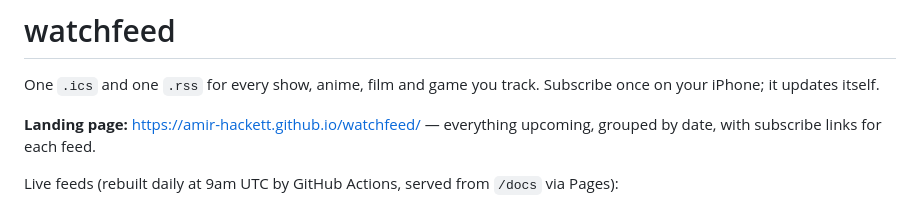
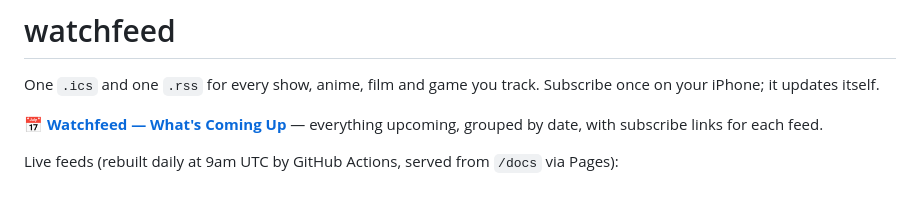
Before and after one commit to Amir-Hackett/watchfeed, a Markdown page: README.md, the part around the change. GitHub-like rendering.

Commit message:
README: name the landing page link
Co-Authored-By: Claude Fable 5 <noreply@anthropic.com>

```diff
--- a/README.md
+++ b/README.md
@@ -3,8 +3,8 @@
 One `.ics` and one `.rss` for every show, anime, film and game you track.
 Subscribe once on your iPhone; it updates itself.
 
-**Landing page:** <https://amir-hackett.github.io/watchfeed/> — everything
-upcoming, grouped by date, with subscribe links for each feed.
+**[📅 Watchfeed — What's Coming Up](https://amir-hackett.github.io/watchfeed/)** —
+everything upcoming, grouped by date, with subscribe links for each feed.
 
 Live feeds (rebuilt daily at 9am UTC by GitHub Actions, served from `/docs`
 via Pages):
```
